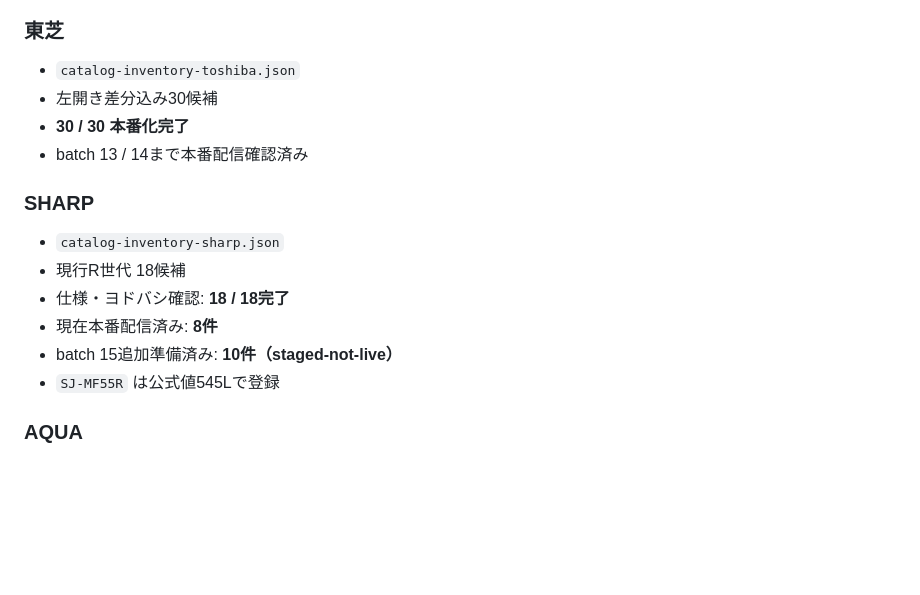
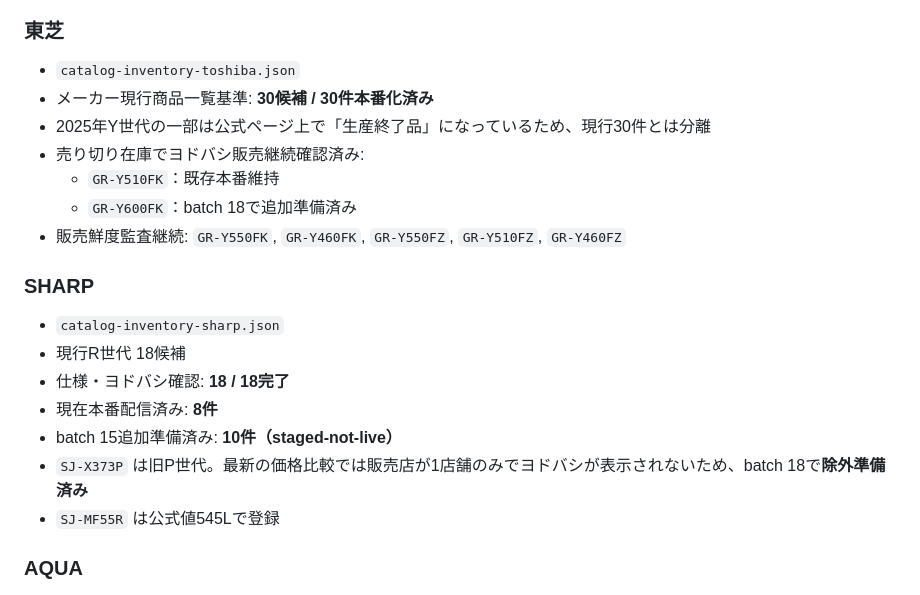
Before and after one commit to tasogare87-star/ai-fridge-diagnosis-v83, a Markdown page: CATALOG_COVERAGE.md, the part around one of its changes. Drawn GitHub-style; blank space fills up the shorter version.

```diff
--- a/CATALOG_COVERAGE.md
+++ b/CATALOG_COVERAGE.md
@@ -43,9 +48,12 @@
 
 ### 東芝
 - `catalog-inventory-toshiba.json`
-- 左開き差分込み30候補
-- **30 / 30 本番化完了**
-- batch 13 / 14まで本番配信確認済み
+- メーカー現行商品一覧基準: **30候補 / 30件本番化済み**
+- 2025年Y世代の一部は公式ページ上で「生産終了品」になっているため、現行30件とは分離
+- 売り切り在庫でヨドバシ販売継続確認済み:
+  - `GR-Y510FK`：既存本番維持
+  - `GR-Y600FK`：batch 18で追加準備済み
+- 販売鮮度監査継続: `GR-Y550FK`, `GR-Y460FK`, `GR-Y550FZ`, `GR-Y510FZ`, `GR-Y460FZ`
 
 ### SHARP
 - `catalog-inventory-sharp.json`
@@ -53,6 +61,7 @@
 - 仕様・ヨドバシ確認: **18 / 18完了**
 - 現在本番配信済み: **8件**
 - batch 15追加準備済み: **10件（staged-not-live）**
+- `SJ-X373P` は旧P世代。最新の価格比較では販売店が1店舗のみでヨドバシが表示されないため、batch 18で**除外準備済み**
 - `SJ-MF55R` は公式値545Lで登録
 
 ### AQUA
```
Also changed, not shown: other parts of CATALOG_COVERAGE.md (+36 -20 lines).
